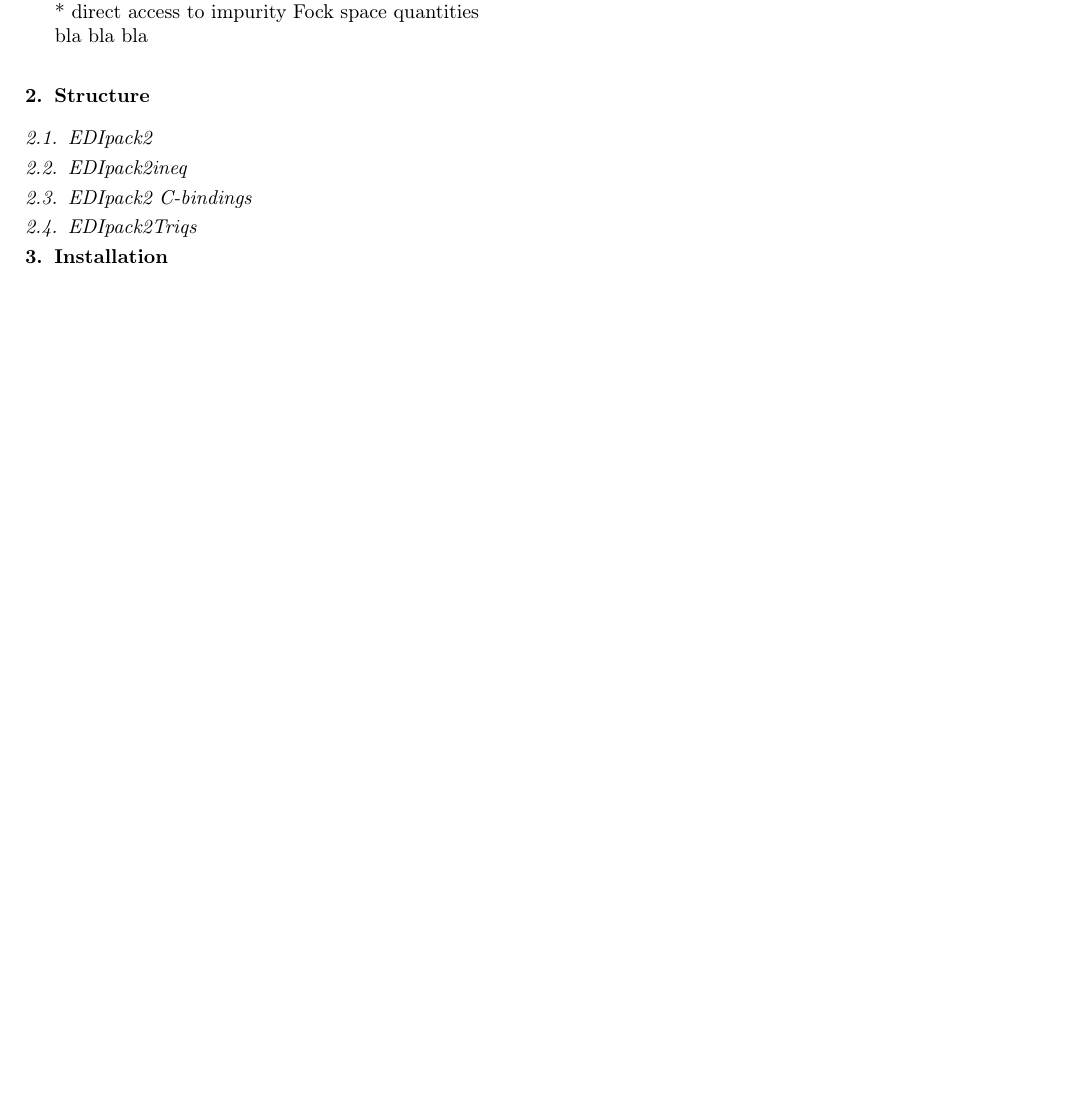
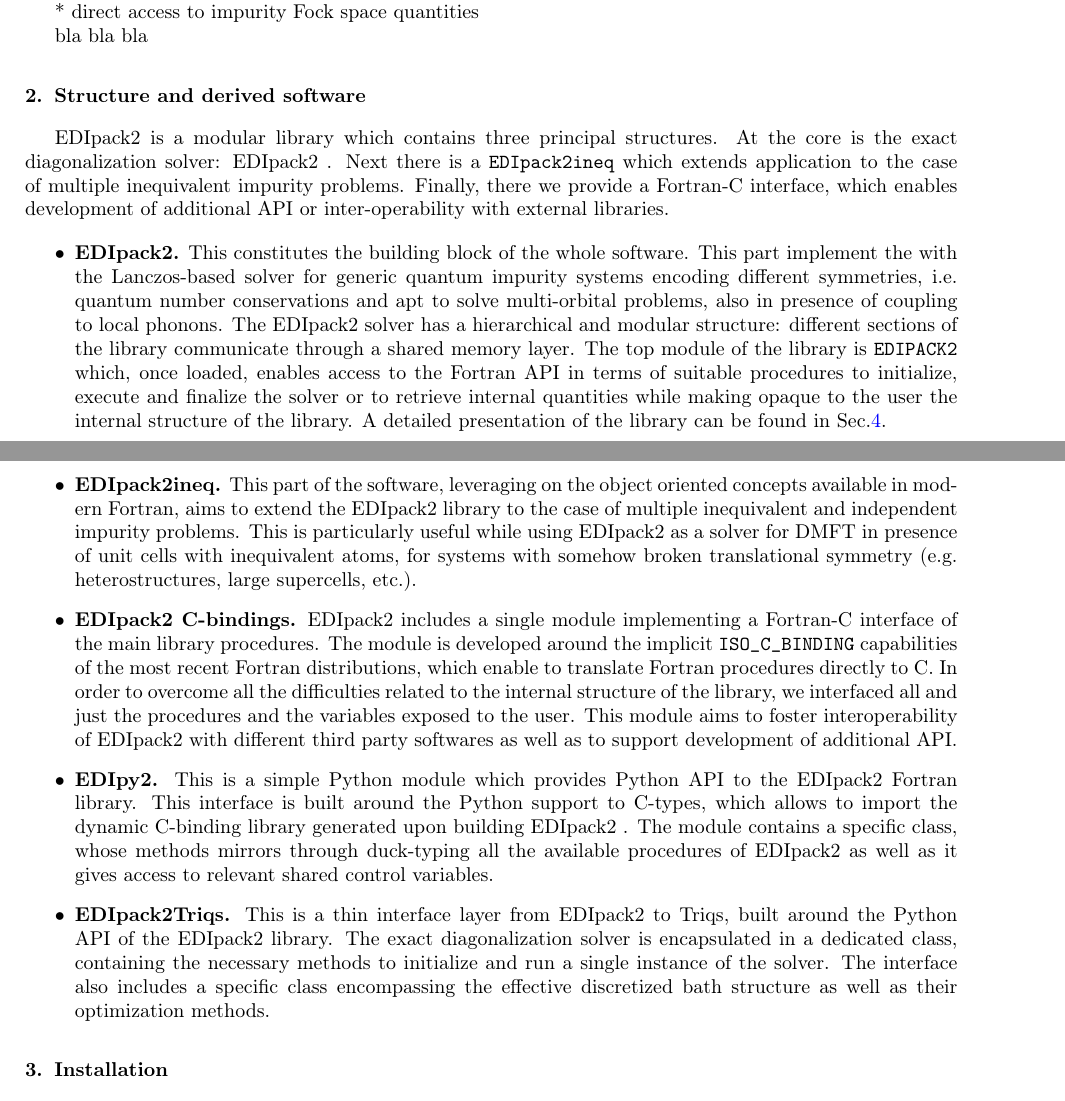
Before and after one commit to EDIpack/EDIpackManuscript, a LaTeX paper (edipack2.tex): part of page 1 of 4 before the commit and two parts of pages 1 and 2 of 5 after it, the two joined at a grey line, cut so that both start at the same text, the shorter picture padded with empty space. Compiled offline with pdfLaTeX.

Commit message:
Updated draft. Structure sketched

```diff
--- a/edipack2.tex
+++ b/edipack2.tex
@@ -237,12 +237,106 @@ superconducting or spin-non-conserving regimes
 
 bla bla bla
 
-\section{Structure}\label{SecStruct}
-\subsection{EDIpack2}
-\subsection{EDIpack2ineq}
-\subsection{EDIpack2 C-bindings}
-\subsection{EDIpack2Triqs}
 
+
+
+
+
+
+% ##################################################################
+% ##################################################################
+% ##################################################################
+
+
+
+\section{Structure and derived software}\label{SecStruct}
+\NAME is a modular library which contains three principal structures.
+At the core is the exact diagonalization solver: \NAME.
+Next there is a {\tt EDIpack2ineq} which extends application to the case of multiple
+inequivalent impurity problems. Finally, there we provide a Fortran-C
+interface, which enables development of additional API or
+inter-operability with external libraries.
+
+\begin{itemize}
+\item{\bf EDIpack2.}
+This constitutes the  building block of the whole software. This part
+implement the  with the Lanczos-based solver for generic quantum
+impurity systems encoding different symmetries, i.e. quantum number
+conservations and apt to solve multi-orbital problems, also in
+presence of coupling to local phonons.
+The \NAME solver has a hierarchical and modular structure: different
+sections of the library communicate through a shared memory layer. The
+top module of the library is {\tt EDIPACK2} which, once loaded,
+enables access to the Fortran API in terms of suitable procedures to
+initialize, execute and finalize the solver or to retrieve internal
+quantities while making opaque to the user the internal structure of
+the library.
+A detailed presentation of the library can be found in
+Sec.\ref{SecEDIpack}.
+
+
+\item{\bf EDIpack2ineq.}
+This part of the software, leveraging on the object oriented concepts
+available in modern Fortran, aims to extend the \NAME library to the
+case of multiple inequivalent and independent impurity problems. This
+is particularly useful while using \NAME as a solver for DMFT in
+presence of unit cells with inequivalent atoms, for systems with
+somehow broken translational symmetry (e.g. heterostructures, large
+supercells, etc.).
+
+
+\item{\bf EDIpack2 C-bindings.}
+\NAME includes a single module implementing a Fortran-C interface of the main
+library procedures. The module is developed around the implicit {\tt
+  ISO\_C\_BINDING} capabilities of the most recent Fortran
+distributions, which enable to translate Fortran procedures directly
+to C. In order to overcome all the difficulties related to the internal
+structure of the library,  we interfaced all and just the
+procedures and the variables exposed to the user.
+This module aims to foster interoperability of \NAME  with different
+third party softwares as well as to support development of additional
+API.
+
+
+% \subsection{Dependent software}
+% As a concrete example illustrating the interoperability of the
+% software we here illustrate the case of EDIpy2, i.e. the Python API for
+% \NAME and present an interface layer to Triqs (Toolbox
+% for Reasearch In Quantum Systems).
+
+\item{\bf EDIpy2.}
+This is a simple Python module which provides Python API to the
+\NAME Fortran library. This interface is built around the Python
+support to C-types, which allows to import the dynamic C-binding
+library generated upon building \NAME. The module contains a specific
+class, whose methods mirrors through  duck-typing all the available
+procedures of \NAME as well as it gives access to relevant shared
+control variables.
+
+
+
+
+\item{\bf EDIpack2Triqs.}
+This is a thin interface layer from \NAME to Triqs,
+built around the Python API of the \NAME library. The exact
+diagonalization solver is encapsulated in a dedicated class,
+containing the necessary methods to initialize and run a single
+instance of the solver. The interface also includes a specific class
+encompassing the effective discretized bath structure as well as their
+optimization methods.
+
+
+\end{itemize}
+
+
+
+
+
+
+
+% ##################################################################
+% ##################################################################
+% ##################################################################
 
 \section{Installation}\label{SecInstall}
 The installation of \NAME is available through CMake which ensures
```
Also changed, not shown: edipack2.pdf, edipack2.tex (61 more changed lines).
